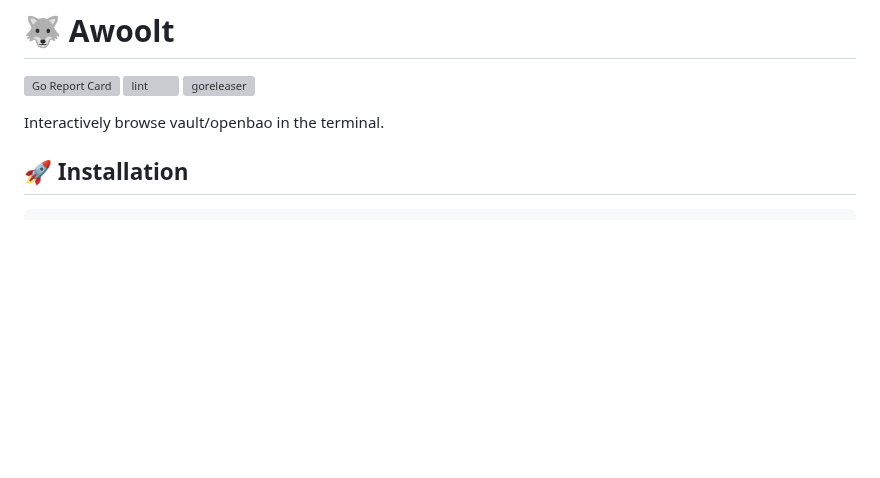
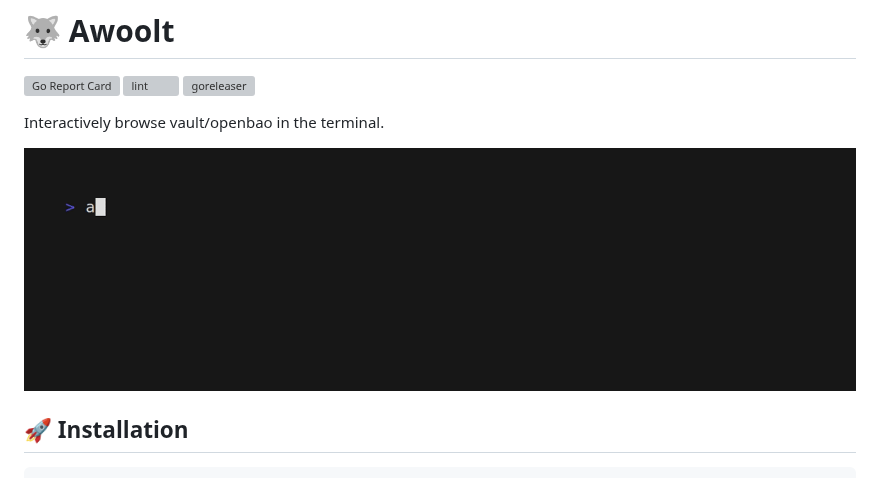
Before and after one commit to jon4hz/awoolt, a Markdown page: README.md, the part around the change. GitHub-like rendering; pictures changed too: demo/demo.gif (added); blank space fills up the shorter version; grey boxes are pictures that could not be loaded.

Commit message:
chore: add demo

```diff
--- a/README.md
+++ b/README.md
@@ -4,6 +4,8 @@
 [![goreleaser](https://github.com/jon4hz/awoolt/actions/workflows/release.yml/badge.svg)](https://github.com/jon4hz/awoolt/actions/workflows/release.yml)
 
 Interactively browse vault/openbao in the terminal.
+
+![demo](demo/demo.gif)
 
 ## 🚀 Installation
 
```
Also changed, not shown: 4 other files.
